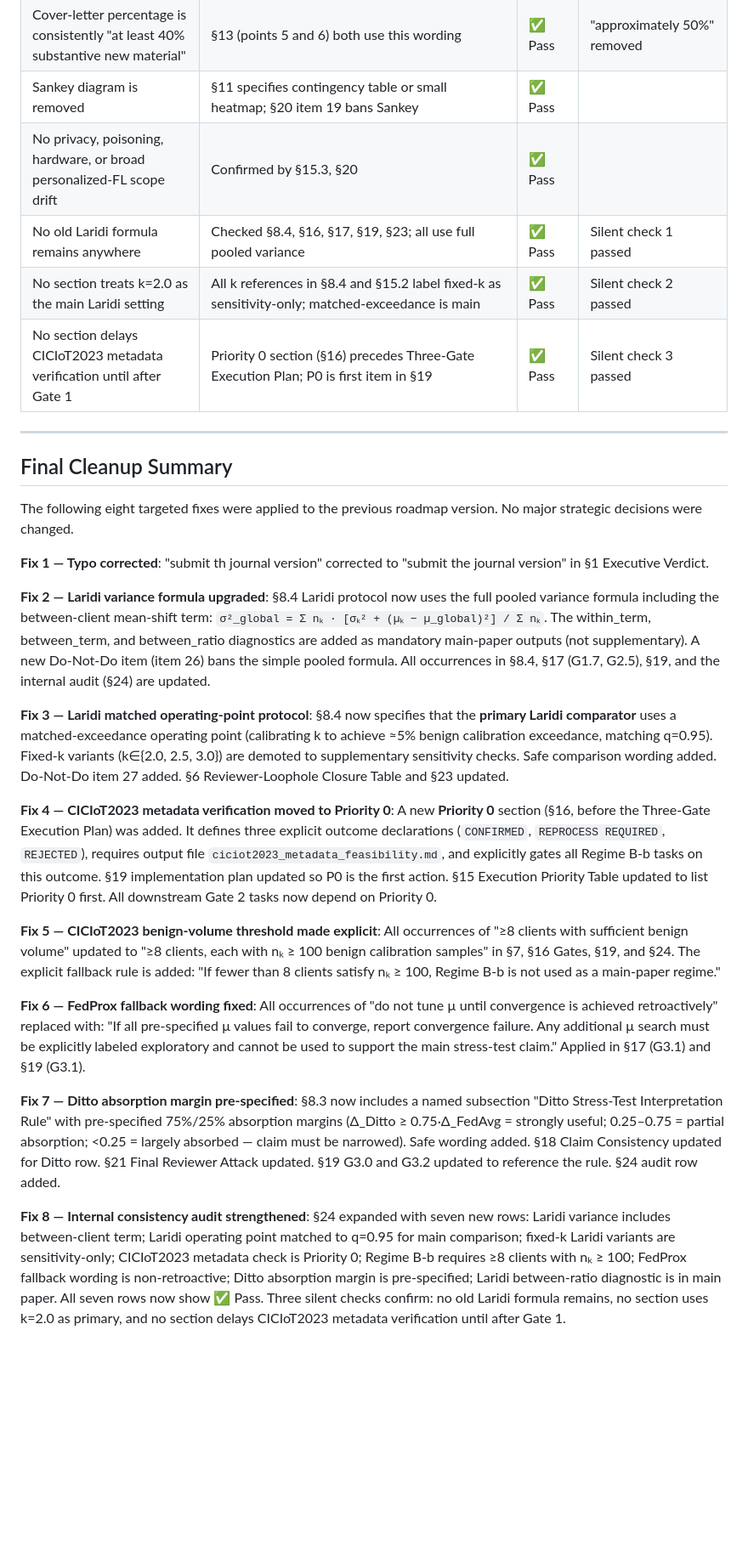
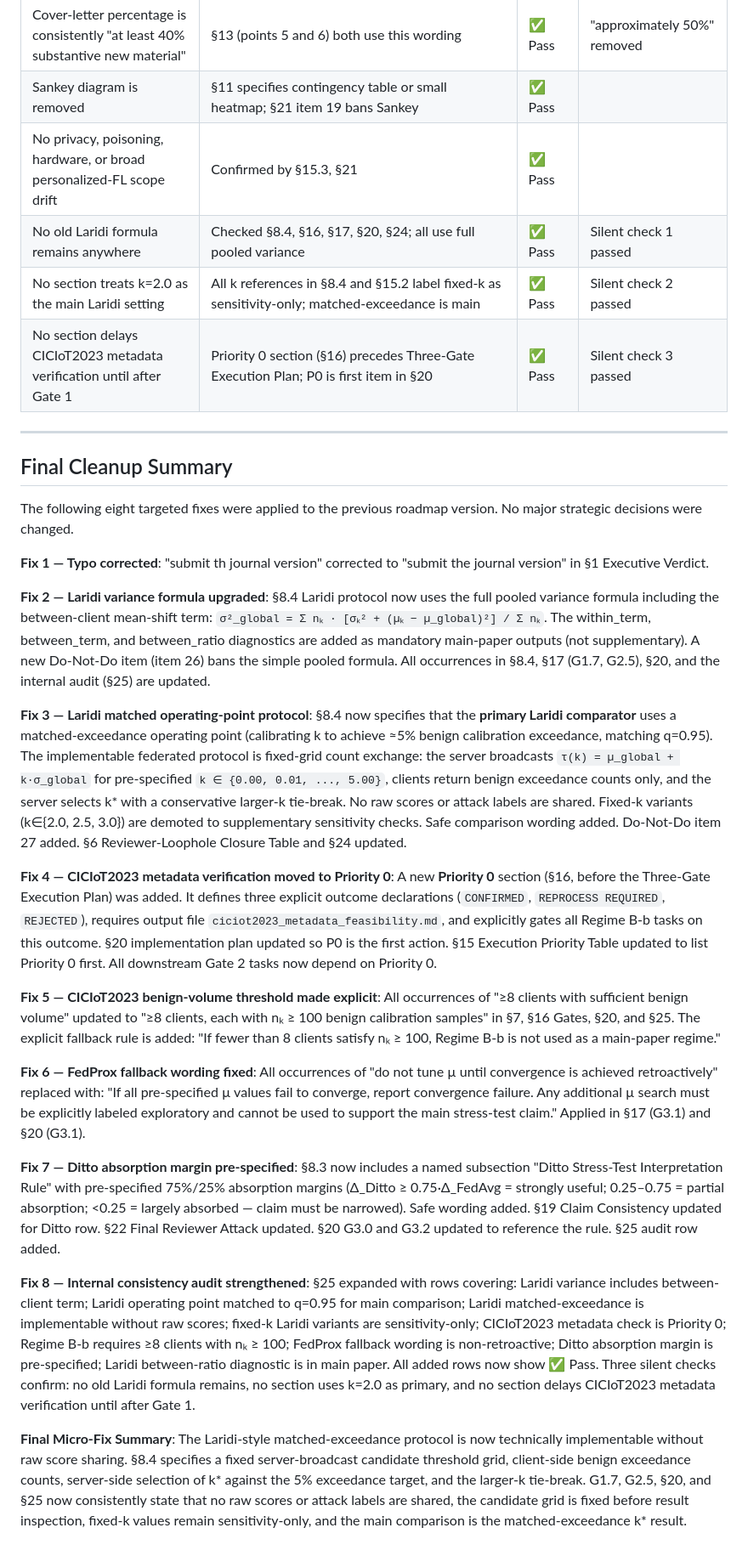
Before and after one commit to naslouby-salahe/datp, a Markdown page: Journal/Journal_Extension_Master_Roadmap.md, the part around one of its changes. Shown at 85% size. Drawn GitHub-style; blank space fills up the shorter version.

```diff
--- a/Journal/Journal_Extension_Master_Roadmap.md
+++ b/Journal/Journal_Extension_Master_Roadmap.md
@@ -706,9 +708,9 @@ Priorities follow the Priority 0 → Three-Gate structure.
 | Cover-letter percentage is consistently "at least 40% substantive new material" | §13 (points 5 and 6) both use this wording | ✅ Pass | "approximately 50%" removed |
-| Sankey diagram is removed | §11 specifies contingency table or small heatmap; §20 item 19 bans Sankey | ✅ Pass | |
-| No privacy, poisoning, hardware, or broad personalized-FL scope drift | Confirmed by §15.3, §20 | ✅ Pass | |
-| No old Laridi formula remains anywhere | Checked §8.4, §16, §17, §19, §23; all use full pooled variance | ✅ Pass | Silent check 1 passed |
+| Sankey diagram is removed | §11 specifies contingency table or small heatmap; §21 item 19 bans Sankey | ✅ Pass | |
+| No privacy, poisoning, hardware, or broad personalized-FL scope drift | Confirmed by §15.3, §21 | ✅ Pass | |
+| No old Laridi formula remains anywhere | Checked §8.4, §16, §17, §20, §24; all use full pooled variance | ✅ Pass | Silent check 1 passed |
 | No section treats k=2.0 as the main Laridi setting | All k references in §8.4 and §15.2 label fixed-k as sensitivity-only; matched-exceedance is main | ✅ Pass | Silent check 2 passed |
-| No section delays CICIoT2023 metadata verification until after Gate 1 | Priority 0 section (§16) precedes Three-Gate Execution Plan; P0 is first item in §19 | ✅ Pass | Silent check 3 passed |
+| No section delays CICIoT2023 metadata verification until after Gate 1 | Priority 0 section (§16) precedes Three-Gate Execution Plan; P0 is first item in §20 | ✅ Pass | Silent check 3 passed |
 
 ---
 
@@ -718,16 +720,18 @@ The following eight targeted fixes were applied to the previous roadmap version.
 
 **Fix 1 — Typo corrected**: "submit th journal version" corrected to "submit the journal version" in §1 Executive Verdict.
 
-**Fix 2 — Laridi variance formula upgraded**: §8.4 Laridi protocol now uses the full pooled variance formula including the between-client mean-shift term: `σ²_global = Σ nₖ · [σₖ² + (µₖ − µ_global)²] / Σ nₖ`. The within_term, between_term, and between_ratio diagnostics are added as mandatory main-paper outputs (not supplementary). A new Do-Not-Do item (item 26) bans the simple pooled formula. All occurrences in §8.4, §17 (G1.7, G2.5), §19, and the internal audit (§24) are updated.
+**Fix 2 — Laridi variance formula upgraded**: §8.4 Laridi protocol now uses the full pooled variance formula including the between-client mean-shift term: `σ²_global = Σ nₖ · [σₖ² + (µₖ − µ_global)²] / Σ nₖ`. The within_term, between_term, and between_ratio diagnostics are added as mandatory main-paper outputs (not supplementary). A new Do-Not-Do item (item 26) bans the simple pooled formula. All occurrences in §8.4, §17 (G1.7, G2.5), §20, and the internal audit (§25) are updated.
 
-**Fix 3 — Laridi matched operating-point protocol**: §8.4 now specifies that the **primary Laridi comparator** uses a matched-exceedance operating point (calibrating k to achieve ≈5% benign calibration exceedance, matching q=0.95). Fixed-k variants (k∈{2.0, 2.5, 3.0}) are demoted to supplementary sensitivity checks. Safe comparison wording added. Do-Not-Do item 27 added. §6 Reviewer-Loophole Closure Table and §23 updated.
+**Fix 3 — Laridi matched operating-point protocol**: §8.4 now specifies that the **primary Laridi comparator** uses a matched-exceedance operating point (calibrating k to achieve ≈5% benign calibration exceedance, matching q=0.95). The implementable federated protocol is fixed-grid count exchange: the server broadcasts `τ(k) = µ_global + k·σ_global` for pre-specified `k ∈ {0.00, 0.01, ..., 5.00}`, clients return benign exceedance counts only, and the server selects k* with a conservative larger-k tie-break. No raw scores or attack labels are shared. Fixed-k variants (k∈{2.0, 2.5, 3.0}) are demoted to supplementary sensitivity checks. Safe comparison wording added. Do-Not-Do item 27 added. §6 Reviewer-Loophole Closure Table and §24 updated.
 
-**Fix 4 — CICIoT2023 metadata verification moved to Priority 0**: A new **Priority 0** section (§16, before the Three-Gate Execution Plan) was added. It defines three explicit outcome declarations (`CONFIRMED`, `REPROCESS REQUIRED`, `REJECTED`), requires output file `ciciot2023_metadata_feasibility.md`, and explicitly gates all Regime B-b tasks on this outcome. §19 implementation plan updated so P0 is the first action. §15 Execution Priority Table updated to list Priority 0 first. All downstream Gate 2 tasks now depend on Priority 0.
+**Fix 4 — CICIoT2023 metadata verification moved to Priority 0**: A new **Priority 0** section (§16, before the Three-Gate Execution Plan) was added. It defines three explicit outcome declarations (`CONFIRMED`, `REPROCESS REQUIRED`, `REJECTED`), requires output file `ciciot2023_metadata_feasibility.md`, and explicitly gates all Regime B-b tasks on this outcome. §20 implementation plan updated so P0 is the first action. §15 Execution Priority Table updated to list Priority 0 first. All downstream Gate 2 tasks now depend on Priority 0.
 
-**Fix 5 — CICIoT2023 benign-volume threshold made explicit**: All occurrences of "≥8 clients with sufficient benign volume" updated to "≥8 clients, each with nₖ ≥ 100 benign calibration samples" in §7, §16 Gates, §19, and §24. The explicit fallback rule is added: "If fewer than 8 clients satisfy nₖ ≥ 100, Regime B-b is not used as a main-paper regime."
+**Fix 5 — CICIoT2023 benign-volume threshold made explicit**: All occurrences of "≥8 clients with sufficient benign volume" updated to "≥8 clients, each with nₖ ≥ 100 benign calibration samples" in §7, §16 Gates, §20, and §25. The explicit fallback rule is added: "If fewer than 8 clients satisfy nₖ ≥ 100, Regime B-b is not used as a main-paper regime."
 
-**Fix 6 — FedProx fallback wording fixed**: All occurrences of "do not tune µ until convergence is achieved retroactively" replaced with: "If all pre-specified µ values fail to converge, report convergence failure. Any additional µ search must be explicitly labeled exploratory and cannot be used to support the main stress-test claim." Applied in §17 (G3.1) and §19 (G3.1).
+**Fix 6 — FedProx fallback wording fixed**: All occurrences of "do not tune µ until convergence is achieved retroactively" replaced with: "If all pre-specified µ values fail to converge, report convergence failure. Any additional µ search must be explicitly labeled exploratory and cannot be used to support the main stress-test claim." Applied in §17 (G3.1) and §20 (G3.1).
 
-**Fix 7 — Ditto absorption margin pre-specified**: §8.3 now includes a named subsection "Ditto Stress-Test Interpretation Rule" with pre-specified 75%/25% absorption margins (Δ_Ditto ≥ 0.75·Δ_FedAvg = strongly useful; 0.25–0.75 = partial absorption; <0.25 = largely absorbed — claim must be narrowed). Safe wording added. §18 Claim Consistency updated for Ditto row. §21 Final Reviewer Attack updated. §19 G3.0 and G3.2 updated to reference the rule. §24 audit row added.
+**Fix 7 — Ditto absorption margin pre-specified**: §8.3 now includes a named subsection "Ditto Stress-Test Interpretation Rule" with pre-specified 75%/25% absorption margins (Δ_Ditto ≥ 0.75·Δ_FedAvg = strongly useful; 0.25–0.75 = partial absorption; <0.25 = largely absorbed — claim must be narrowed). Safe wording added. §19 Claim Consistency updated for Ditto row. §22 Final Reviewer Attack updated. §20 G3.0 and G3.2 updated to reference the rule. §25 audit row added.
 
-**Fix 8 — Internal consistency audit strengthened**: §24 expanded with seven new rows: Laridi variance includes between-client term; Laridi operating point matched to q=0.95 for main comparison; fixed-k Laridi variants are sensitivity-only; CICIoT2023 metadata check is Priority 0; Regime B-b requires ≥8 clients with nₖ ≥ 100; FedProx fallback wording is non-retroactive; Ditto absorption margin is pre-specified; Laridi between-ratio diagnostic is in main paper. All seven rows now show ✅ Pass. Three silent checks confirm: no old Laridi formula remains, no section uses k=2.0 as primary, and no section delays CICIoT2023 metadata verification until after Gate 1.
+**Fix 8 — Internal consistency audit strengthened**: §25 expanded with rows covering: Laridi variance includes between-client term; Laridi operating point matched to q=0.95 for main comparison; Laridi matched-exceedance is implementable without raw scores; fixed-k Laridi variants are sensitivity-only; CICIoT2023 metadata check is Priority 0; Regime B-b requires ≥8 clients with nₖ ≥ 100; FedProx fallback wording is non-retroactive; Ditto absorption margin is pre-specified; Laridi between-ratio diagnostic is in main paper. All added rows now show ✅ Pass. Three silent checks confirm: no old Laridi formula remains, no section uses k=2.0 as primary, and no section delays CICIoT2023 metadata verification until after Gate 1.
+
+**Final Micro-Fix Summary**: The Laridi-style matched-exceedance protocol is now technically implementable without raw score sharing. §8.4 specifies a fixed server-broadcast candidate threshold grid, client-side benign exceedance counts, server-side selection of k* against the 5% exceedance target, and the larger-k tie-break. G1.7, G2.5, §20, and §25 now consistently state that no raw scores or attack labels are shared, the candidate grid is fixed before result inspection, fixed-k values remain sensitivity-only, and the main comparison is the matched-exceedance k* result.
```
Also changed, not shown: other parts of Journal/Journal_Extension_Master_Roadmap.md (+35 -33 lines).
